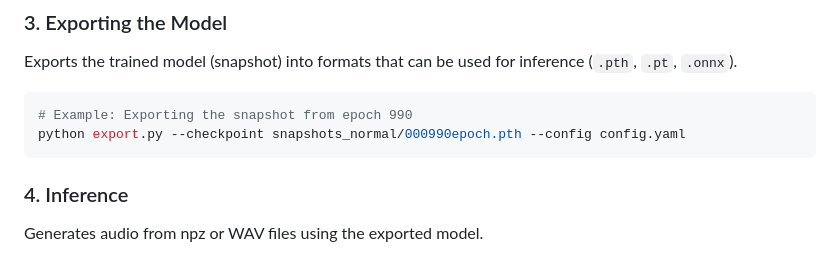
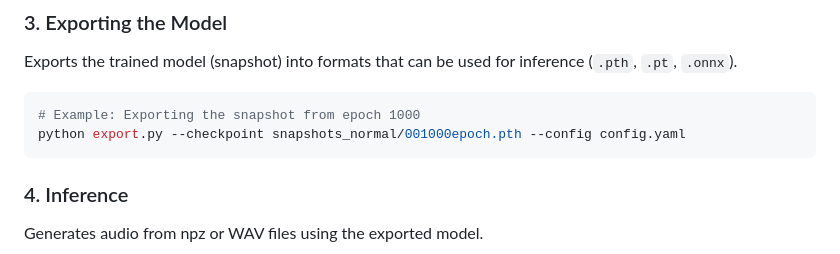
Before and after one commit to wavtechyukky/NHVSing, a Markdown page: README.en.md, the part around the change. Rendered like a GitHub page.

````diff
--- a/README.en.md
+++ b/README.en.md
@@ -79,8 +79,8 @@ python train.py
 Exports the trained model (snapshot) into formats that can be used for inference (`.pth`, `.pt`, `.onnx`).
 
 ```bash
-# Example: Exporting the snapshot from epoch 990
-python export.py --checkpoint snapshots_normal/000990epoch.pth --config config.yaml
+# Example: Exporting the snapshot from epoch 1000
+python export.py --checkpoint snapshots_normal/001000epoch.pth --config config.yaml
 ```
 
 ### 4. Inference
````
